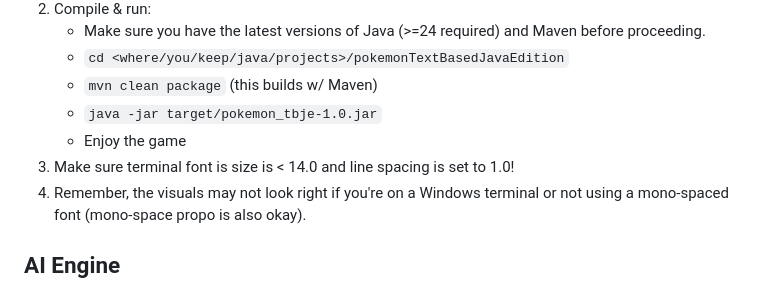
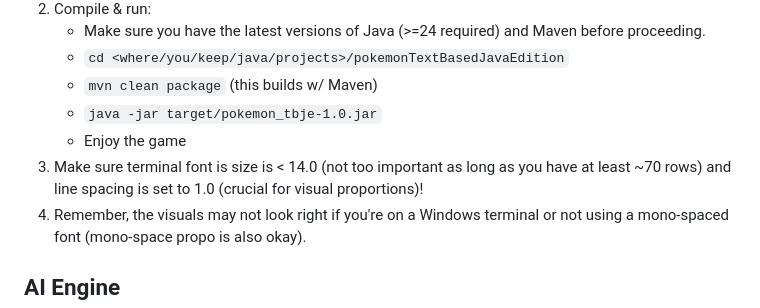
Before and after one commit to zachMahan64/pokemon-tbje, a Markdown page: README.md, the part around the change. Drawn GitHub-style.

Commit message:
added better terminal set uo tips

```diff
--- a/README.md
+++ b/README.md
@@ -27,7 +27,7 @@
    - `mvn clean package` (this builds w/ Maven)
    - `java -jar target/pokemon_tbje-1.0.jar`
    - Enjoy the game
-3. Make sure terminal font is size is < 14.0 and line spacing is set to 1.0!
+3. Make sure terminal font is size is < 14.0 (not too important as long as you have at least ~70 rows) and line spacing is set to 1.0 (crucial for visual proportions)!
 4. Remember, the visuals may not look right if you're on a Windows terminal or not using a mono-spaced font (mono-space propo is also okay).
 
 ## AI Engine
```
